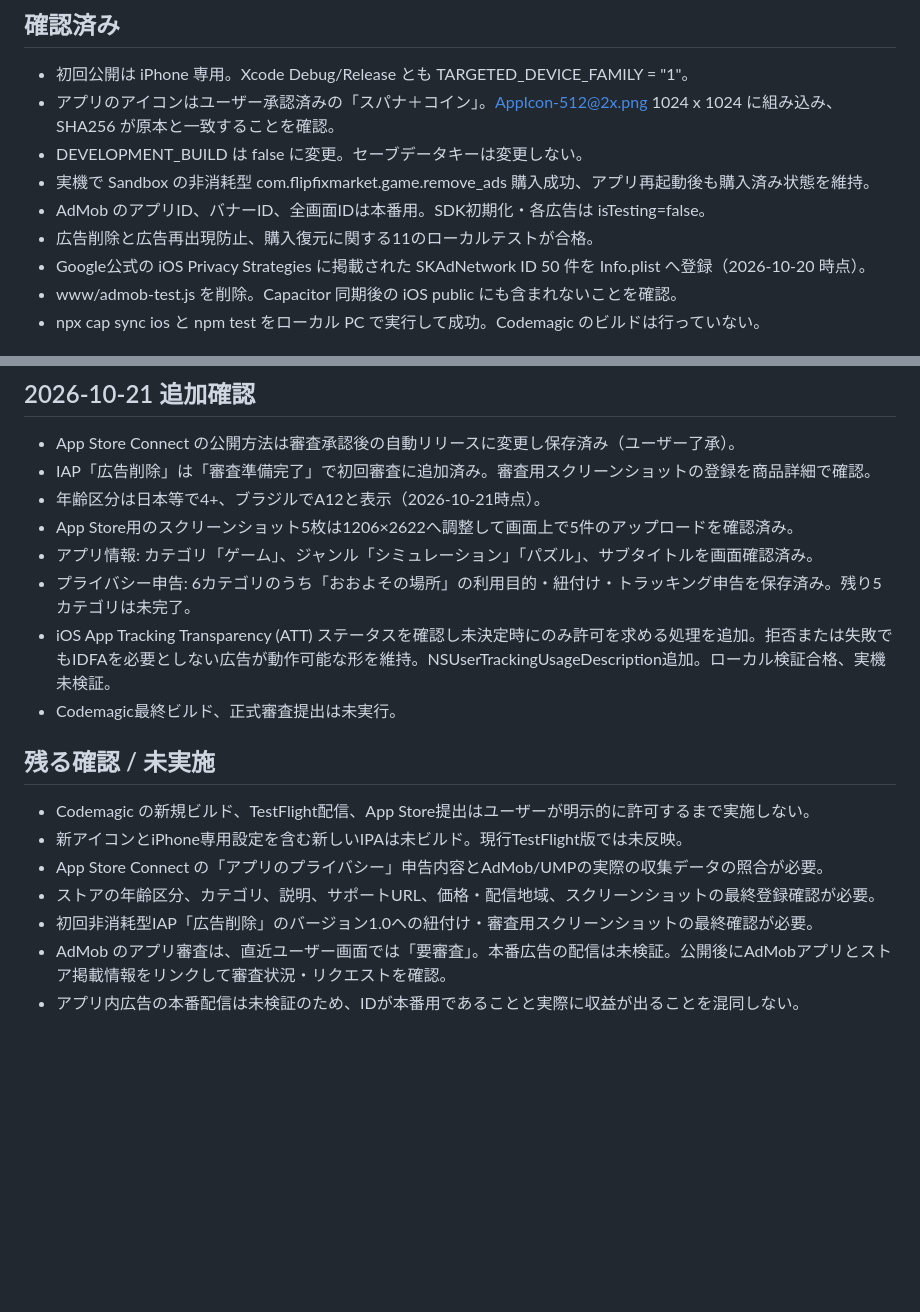
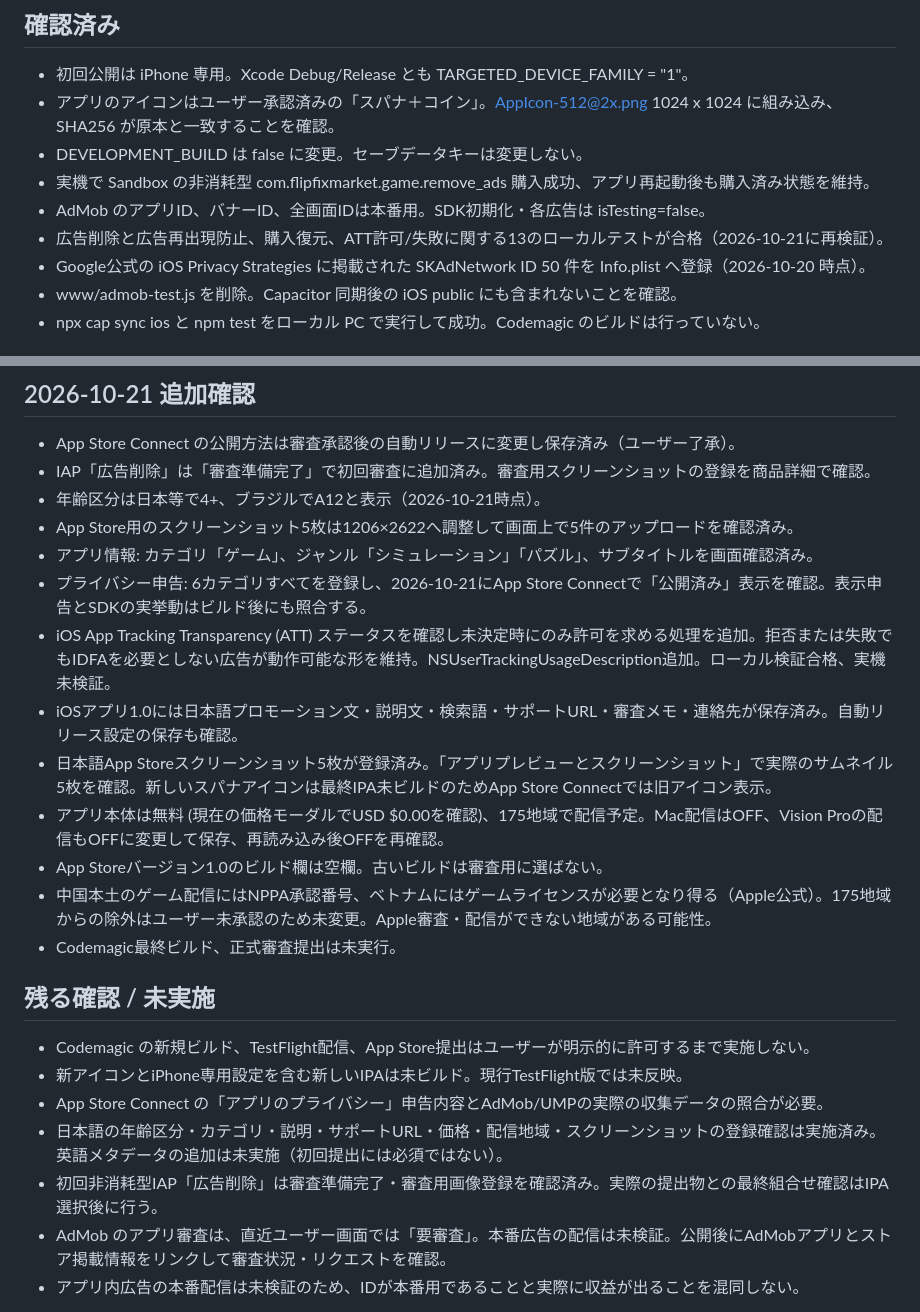
Before and after one commit to arakiyuuta0314-sketch/flip-fix-market-preview, a Markdown page: ios-app/RELEASE_IOS_1_0_CHECKLIST.md, 2 parts joined by grey strips. GitHub-like rendering; blank space fills up the shorter version.

Commit message:
Record Apple Connect release readiness and device distribution

```diff
--- a/ios-app/RELEASE_IOS_1_0_CHECKLIST.md
+++ b/ios-app/RELEASE_IOS_1_0_CHECKLIST.md
@@ -7,7 +7,7 @@
 - DEVELOPMENT_BUILD は false に変更。セーブデータキーは変更しない。
 - 実機で Sandbox の非消耗型 com.flipfixmarket.game.remove_ads 購入成功、アプリ再起動後も購入済み状態を維持。
 - AdMob のアプリID、バナーID、全画面IDは本番用。SDK初期化・各広告は isTesting=false。
-- 広告削除と広告再出現防止、購入復元に関する11のローカルテストが合格。
+- 広告削除と広告再出現防止、購入復元、ATT許可/失敗に関する13のローカルテストが合格（2026-10-21に再検証）。
 - Google公式の iOS Privacy Strategies に掲載された SKAdNetwork ID 50 件を Info.plist へ登録（2026-10-20 時点）。
 - www/admob-test.js を削除。Capacitor 同期後の iOS public にも含まれないことを確認。
 - npx cap sync ios と npm test をローカル PC で実行して成功。Codemagic のビルドは行っていない。
@@ -24,16 +24,21 @@
 - 年齢区分は日本等で4+、ブラジルでA12と表示（2026-10-21時点）。
 - App Store用のスクリーンショット5枚は1206×2622へ調整して画面上で5件のアップロードを確認済み。
 - アプリ情報: カテゴリ「ゲーム」、ジャンル「シミュレーション」「パズル」、サブタイトルを画面確認済み。
-- プライバシー申告: 6カテゴリのうち「おおよその場所」の利用目的・紐付け・トラッキング申告を保存済み。残り5カテゴリは未完了。
+- プライバシー申告: 6カテゴリすべてを登録し、2026-10-21にApp Store Connectで「公開済み」表示を確認。表示申告とSDKの実挙動はビルド後にも照合する。
 - iOS App Tracking Transparency (ATT) ステータスを確認し未決定時にのみ許可を求める処理を追加。拒否または失敗でもIDFAを必要としない広告が動作可能な形を維持。NSUserTrackingUsageDescription追加。ローカル検証合格、実機未検証。
+- iOSアプリ1.0には日本語プロモーション文・説明文・検索語・サポートURL・審査メモ・連絡先が保存済み。自動リリース設定の保存も確認。
+- 日本語App Storeスクリーンショット5枚が登録済み。「アプリプレビューとスクリーンショット」で実際のサムネイル5枚を確認。新しいスパナアイコンは最終IPA未ビルドのためApp Store Connectでは旧アイコン表示。
+- アプリ本体は無料 (現在の価格モーダルでUSD $0.00を確認)、175地域で配信予定。Mac配信はOFF、Vision Proの配信もOFFに変更して保存、再読み込み後OFFを再確認。
+- App Storeバージョン1.0のビルド欄は空欄。古いビルドは審査用に選ばない。
+- 中国本土のゲーム配信にはNPPA承認番号、ベトナムにはゲームライセンスが必要となり得る（Apple公式）。175地域からの除外はユーザー未承認のため未変更。Apple審査・配信ができない地域がある可能性。
 - Codemagic最終ビルド、正式審査提出は未実行。
 
 ## 残る確認 / 未実施
 - Codemagic の新規ビルド、TestFlight配信、App Store提出はユーザーが明示的に許可するまで実施しない。
 - 新アイコンとiPhone専用設定を含む新しいIPAは未ビルド。現行TestFlight版では未反映。
 - App Store Connect の「アプリのプライバシー」申告内容とAdMob/UMPの実際の収集データの照合が必要。
-- ストアの年齢区分、カテゴリ、説明、サポートURL、価格・配信地域、スクリーンショットの最終登録確認が必要。
-- 初回非消耗型IAP「広告削除」のバージョン1.0への紐付け・審査用スクリーンショットの最終確認が必要。
+- 日本語の年齢区分・カテゴリ・説明・サポートURL・価格・配信地域・スクリーンショットの登録確認は実施済み。英語メタデータの追加は未実施（初回提出には必須ではない）。
+- 初回非消耗型IAP「広告削除」は審査準備完了・審査用画像登録を確認済み。実際の提出物との最終組合せ確認はIPA選択後に行う。
 - AdMob のアプリ審査は、直近ユーザー画面では「要審査」。本番広告の配信は未検証。公開後にAdMobアプリとストア掲載情報をリンクして審査状況・リクエストを確認。
 - アプリ内広告の本番配信は未検証のため、IDが本番用であることと実際に収益が出ることを混同しない。
 
```
